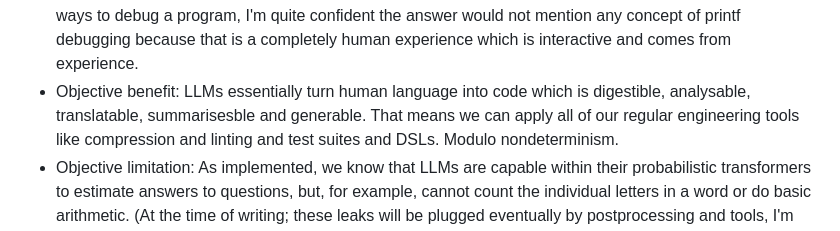
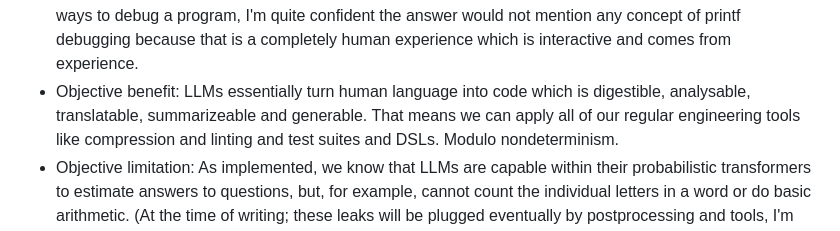
Before and after one commit to chrisdone/website, a Markdown page: posts/llms.md, the part around the change. Rendered like a GitHub page.

```diff
--- a/posts/llms.md
+++ b/posts/llms.md
@@ -23,7 +23,7 @@ I've been collecting thoughts on LLMs in a peacemeal way. I add to this document
   For example, if nobody ever talked about print debugging online or in books,
   and then you asked an LLM about different ways to debug a program, I'm quite confident the answer would
   not mention any concept of printf debugging because that is a completely human experience which is interactive and comes from experience.
-* Objective benefit: LLMs essentially turn human language into code which is digestible, analysable, translatable, summarisesble and generable.
+* Objective benefit: LLMs essentially turn human language into code which is digestible, analysable, translatable, summarizeable and generable.
   That means we can apply all of our regular engineering tools like compression and linting and test suites and DSLs. Modulo nondeterminism.
 * Objective limitation: As implemented,
   we know that LLMs are capable within their probabilistic transformers to estimate answers to questions, but,
```
